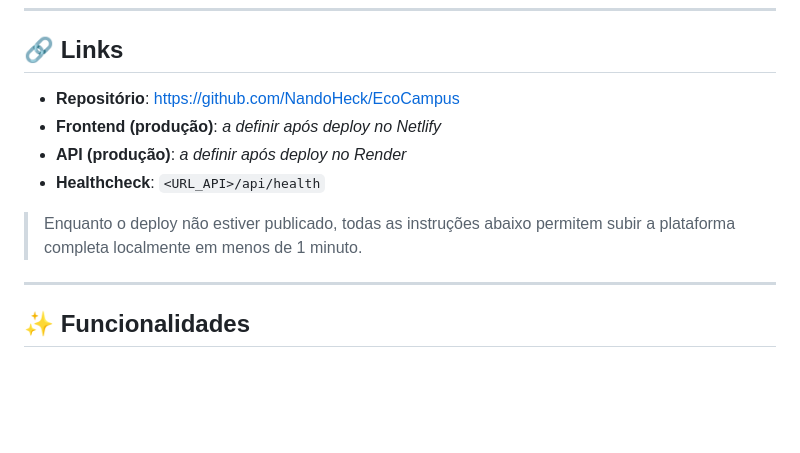
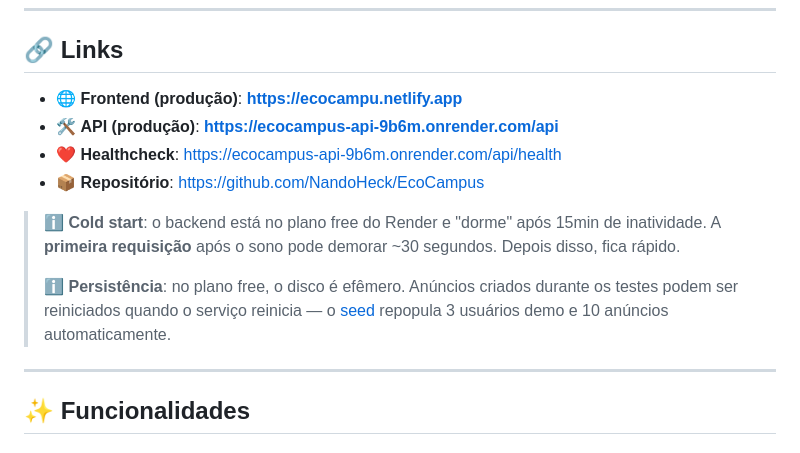
Before and after one commit to NandoHeck/EcoCampus, a Markdown page: README.md, the part around the change. Rendered like a GitHub page; blank space fills up the shorter version.

Commit message:
docs: add production URLs to README
- Frontend: https://ecocampu.netlify.app
- API: https://ecocampus-api-9b6m.onrender.com/api
- Healthcheck: https://ecocampus-api-9b6m.onrender.com/api/health

Also document Render free tier limitations (cold start, ephemeral disk)
so evaluators know what to expect on first visit.

```diff
--- a/README.md
+++ b/README.md
@@ -11,13 +11,17 @@
 
 ## 🔗 Links
 
-- **Repositório**: https://github.com/NandoHeck/EcoCampus
-- **Frontend (produção)**: _a definir após deploy no Netlify_
-- **API (produção)**: _a definir após deploy no Render_
-- **Healthcheck**: `<URL_API>/api/health`
+- 🌐 **Frontend (produção)**: **https://ecocampu.netlify.app**
+- 🛠️ **API (produção)**: **https://ecocampus-api-9b6m.onrender.com/api**
+- ❤️ **Healthcheck**: https://ecocampus-api-9b6m.onrender.com/api/health
+- 📦 **Repositório**: https://github.com/NandoHeck/EcoCampus
 
-> Enquanto o deploy não estiver publicado, todas as instruções abaixo permitem
-> subir a plataforma completa localmente em menos de 1 minuto.
+> ℹ️ **Cold start**: o backend está no plano free do Render e "dorme" após 15min de
+> inatividade. A **primeira requisição** após o sono pode demorar ~30 segundos. Depois disso, fica rápido.
+>
+> ℹ️ **Persistência**: no plano free, o disco é efêmero. Anúncios criados durante os testes
+> podem ser reiniciados quando o serviço reinicia — o [seed](./backend/src/infrastructure/seed/seed.js)
+> repopula 3 usuários demo e 10 anúncios automaticamente.
 
 ---
 
```
